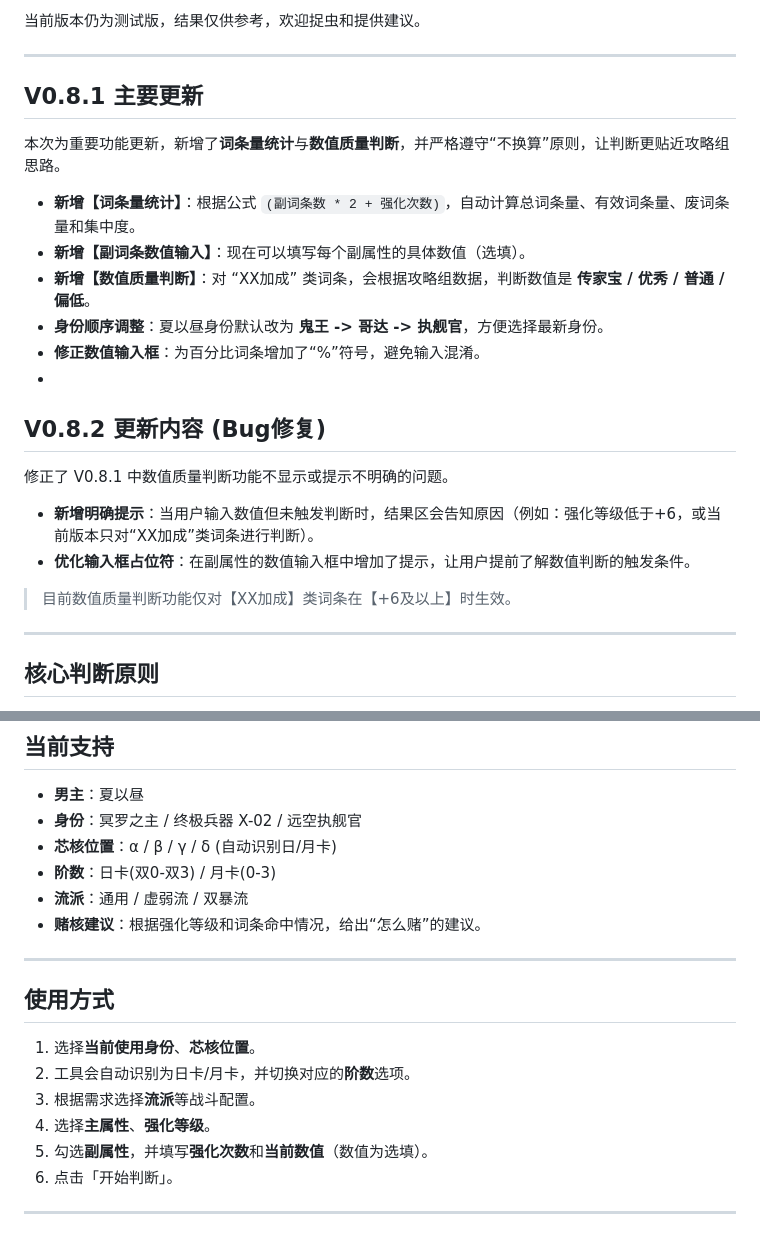
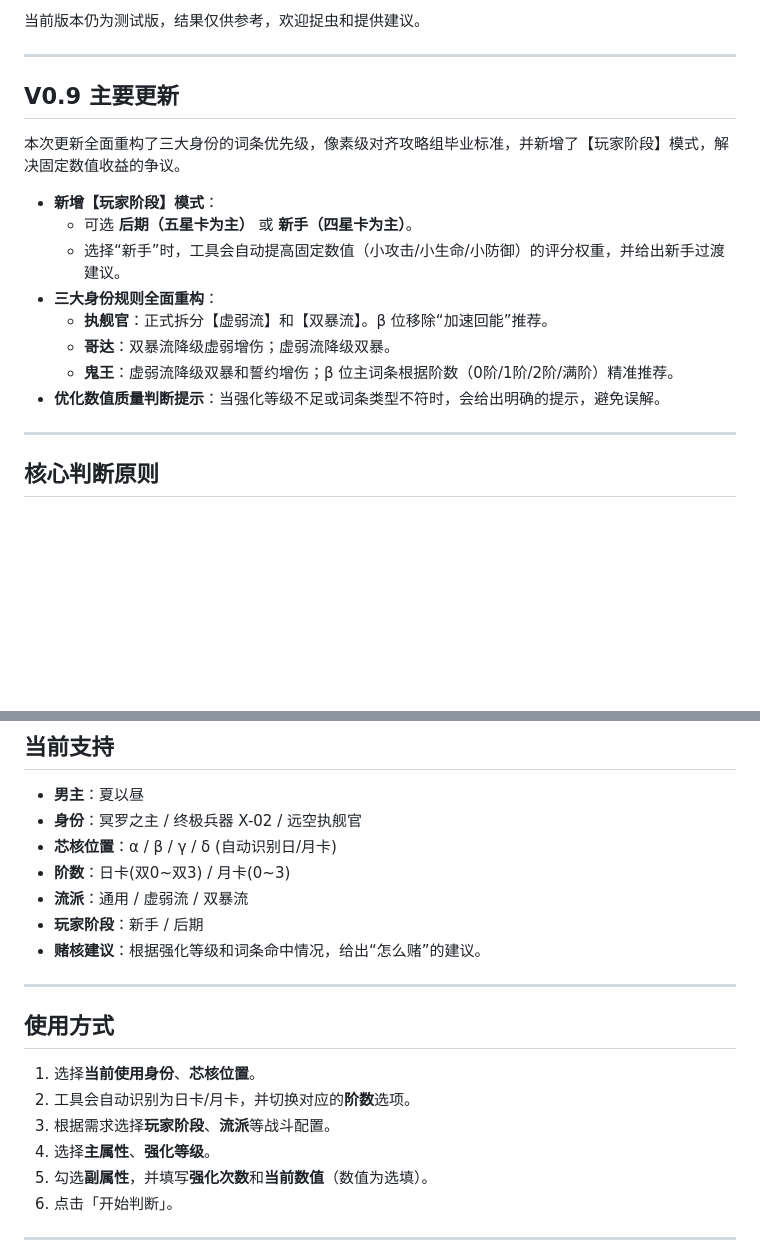
Before and after one commit to ortlinde0121/lads-core-filter, a Markdown page: README.md, 2 parts joined by grey strips. Drawn GitHub-style; blank space fills up the shorter version.

```diff
--- a/README.md
+++ b/README.md
@@ -24,24 +24,18 @@ https://ortlinde0121.github.io/lads-core-filter/
 
 ---
 
-## V0.8.1 主要更新
+## V0.9 主要更新
 
-本次为重要功能更新，新增了**词条量统计**与**数值质量判断**，并严格遵守“不换算”原则，让判断更贴近攻略组思路。
+本次更新全面重构了三大身份的词条优先级，像素级对齐攻略组毕业标准，并新增了【玩家阶段】模式，解决固定数值收益的争议。
 
--   **新增【词条量统计】**：根据公式 `(副词条数 * 2 + 强化次数)`，自动计算总词条量、有效词条量、废词条量和集中度。
--   **新增【副词条数值输入】**：现在可以填写每个副属性的具体数值（选填）。
--   **新增【数值质量判断】**：对 “XX加成” 类词条，会根据攻略组数据，判断数值是 **传家宝 / 优秀 / 普通 / 偏低**。
--   **身份顺序调整**：夏以昼身份默认改为 **鬼王 -> 哥达 -> 执舰官**，方便选择最新身份。
--   **修正数值输入框**：为百分比词条增加了“%”符号，避免输入混淆。
--
-## V0.8.2 更新内容 (Bug修复)
-
-修正了 V0.8.1 中数值质量判断功能不显示或提示不明确的问题。
-
--   **新增明确提示**：当用户输入数值但未触发判断时，结果区会告知原因（例如：强化等级低于+6，或当前版本只对“XX加成”类词条进行判断）。
--   **优化输入框占位符**：在副属性的数值输入框中增加了提示，让用户提前了解数值判断的触发条件。
-
-> 目前数值质量判断功能仅对【XX加成】类词条在【+6及以上】时生效。
+-   **新增【玩家阶段】模式**：
+    -   可选 **后期（五星卡为主）** 或 **新手（四星卡为主）**。
+    -   选择“新手”时，工具会自动提高固定数值（小攻击/小生命/小防御）的评分权重，并给出新手过渡建议。
+-   **三大身份规则全面重构**：
+    -   **执舰官**：正式拆分【虚弱流】和【双暴流】。β 位移除“加速回能”推荐。
+    -   **哥达**：双暴流降级虚弱增伤；虚弱流降级双暴。
+    -   **鬼王**：虚弱流降级双暴和誓约增伤；β 位主词条根据阶数（0阶/1阶/2阶/满阶）精准推荐。
+-   **优化数值质量判断提示**：当强化等级不足或词条类型不符时，会给出明确的提示，避免误解。
 
 ---
 
@@ -68,8 +62,9 @@ https://ortlinde0121.github.io/lads-core-filter/
 -   **男主**：夏以昼
 -   **身份**：冥罗之主 / 终极兵器 X-02 / 远空执舰官
 -   **芯核位置**：α / β / γ / δ (自动识别日/月卡)
--   **阶数**：日卡(双0-双3) / 月卡(0-3)
+-   **阶数**：日卡(双0~双3) / 月卡(0~3)
 -   **流派**：通用 / 虚弱流 / 双暴流
+-   **玩家阶段**：新手 / 后期
 -   **赌核建议**：根据强化等级和词条命中情况，给出“怎么赌”的建议。
 
 ---
@@ -78,7 +73,7 @@ https://ortlinde0121.github.io/lads-core-filter/
 
 1.  选择**当前使用身份**、**芯核位置**。
 2.  工具会自动识别为日卡/月卡，并切换对应的**阶数**选项。
-3.  根据需求选择**流派**等战斗配置。
+3.  根据需求选择**玩家阶段**、**流派**等战斗配置。
 4.  选择**主属性**、**强化等级**。
 5.  勾选**副属性**，并填写**强化次数**和**当前数值**（数值为选填）。
 6.  点击「开始判断」。
```
